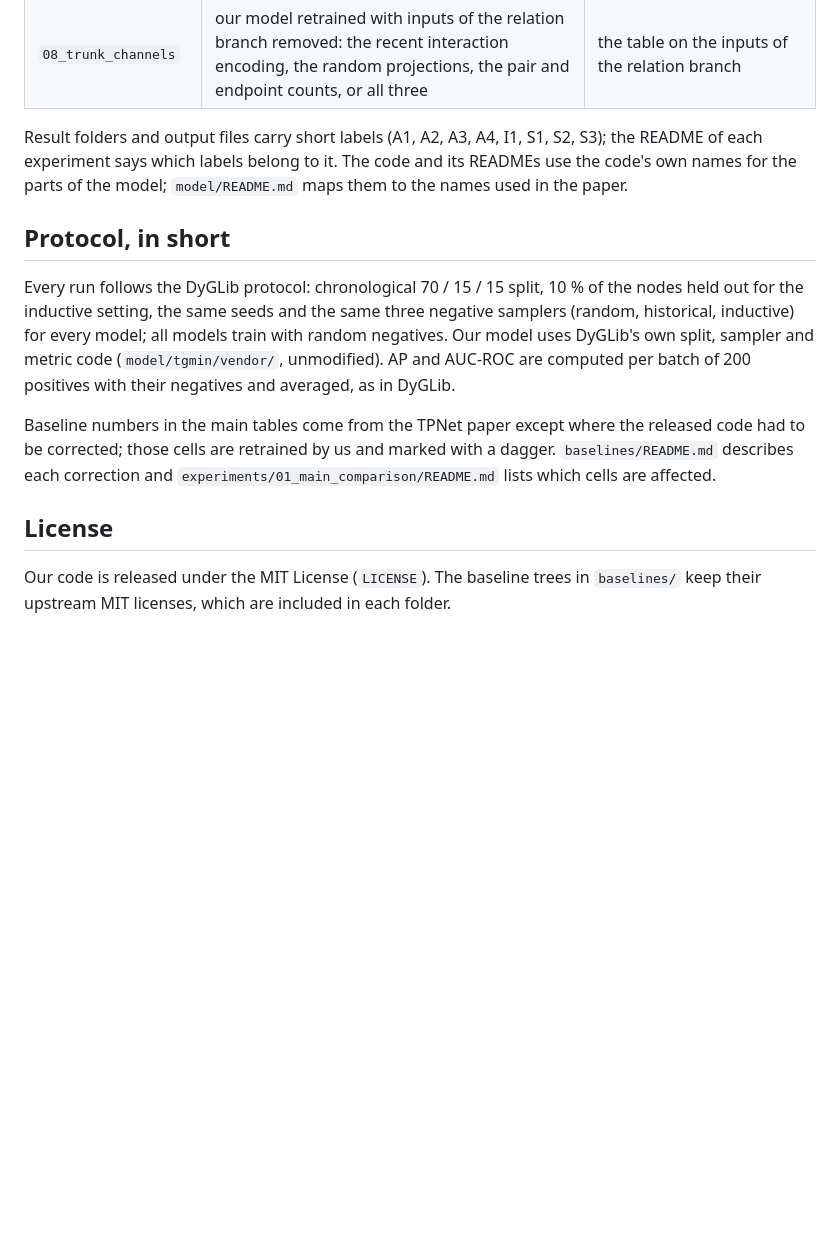
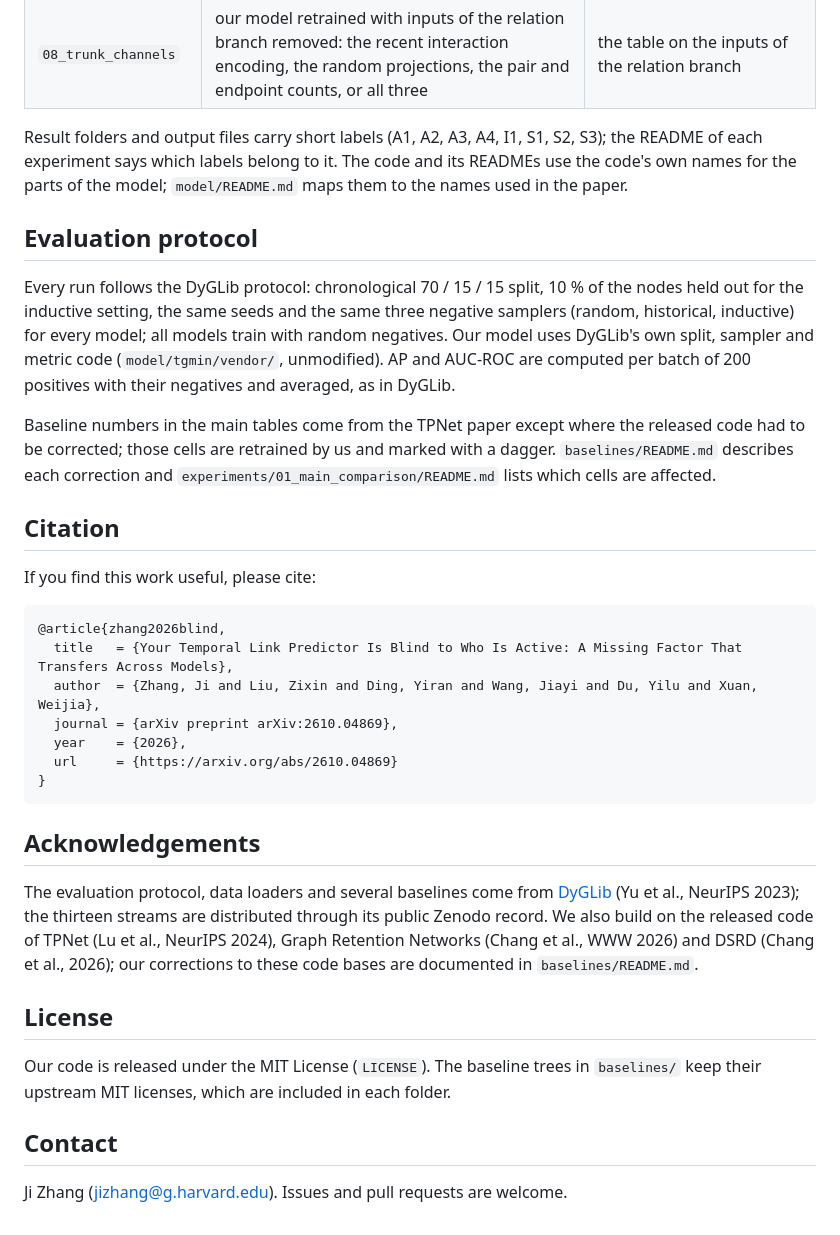
Before and after one commit to Erutaner/Your-Temporal-Link-Predictor-Is-Blind-to-Who-Is-Active, a Markdown page: README.md, the part around one of its changes. Drawn GitHub-style; blank space fills up the shorter version.

````diff
--- a/README.md
+++ b/README.md
@@ -54,23 +145,50 @@ else on the card.
 | `07_beta_curves` | test AP as a function of the coefficient of the source-activity term | the two coefficient figures |
 | `08_trunk_channels` | our model retrained with inputs of the relation branch removed: the recent interaction encoding, the random projections, the pair and endpoint counts, or all three | the table on the inputs of the relation branch |
 
-Result folders and output files carry short labels (A1, A2, A3, A4, I1, S1, S2, S3); the README of each experiment says
-which labels belong to it.  The code and its READMEs use the code's own names for the parts of the model; `model/README.md`
-maps them to the names used in the paper.
+Result folders and output files carry short labels (A1, A2, A3, A4, I1, S1, S2, S3); the README
+of each experiment says which labels belong to it. The code and its READMEs use the code's own
+names for the parts of the model; `model/README.md` maps them to the names used in the paper.
 
-## Protocol, in short
+## Evaluation protocol
 
-Every run follows the DyGLib protocol: chronological 70 / 15 / 15 split, 10 % of the nodes held out for the
-inductive setting, the same seeds and the same three negative samplers (random, historical, inductive) for every
-model; all models train with random negatives.  Our model uses DyGLib's own split, sampler and metric code
-(`model/tgmin/vendor/`, unmodified).  AP and AUC-ROC are computed per batch of 200 positives with their negatives
-and averaged, as in DyGLib.
+Every run follows the DyGLib protocol: chronological 70 / 15 / 15 split, 10 % of the nodes held
+out for the inductive setting, the same seeds and the same three negative samplers (random,
+historical, inductive) for every model; all models train with random negatives. Our model uses
+DyGLib's own split, sampler and metric code (`model/tgmin/vendor/`, unmodified). AP and AUC-ROC
+are computed per batch of 200 positives with their negatives and averaged, as in DyGLib.
 
-Baseline numbers in the main tables come from the TPNet paper except where the released code had to be corrected;
-those cells are retrained by us and marked with a dagger.  `baselines/README.md` describes each correction and
-`experiments/01_main_comparison/README.md` lists which cells are affected.
+Baseline numbers in the main tables come from the TPNet paper except where the released code had
+to be corrected; those cells are retrained by us and marked with a dagger. `baselines/README.md`
+describes each correction and `experiments/01_main_comparison/README.md` lists which cells are
+affected.
+
+## Citation
+
+If you find this work useful, please cite:
+
+```bibtex
+@article{zhang2026blind,
+  title   = {Your Temporal Link Predictor Is Blind to Who Is Active: A Missing Factor That Transfers Across Models},
+  author  = {Zhang, Ji and Liu, Zixin and Ding, Yiran and Wang, Jiayi and Du, Yilu and Xuan, Weijia},
+  journal = {arXiv preprint arXiv:2610.04869},
+  year    = {2026},
+  url     = {https://arxiv.org/abs/2610.04869}
+}
+```
+
+## Acknowledgements
+
+The evaluation protocol, data loaders and several baselines come from
+[DyGLib](https://github.com/yule-BUAA/DyGLib) (Yu et al., NeurIPS 2023); the thirteen streams are
+distributed through its public Zenodo record. We also build on the released code of
+TPNet (Lu et al., NeurIPS 2024), Graph Retention Networks (Chang et al., WWW 2026) and DSRD
+(Chang et al., 2026); our corrections to these code bases are documented in `baselines/README.md`.
 
 ## License
 
-Our code is released under the MIT License (`LICENSE`).  The baseline trees in `baselines/` keep their upstream MIT
-licenses, which are included in each folder.
+Our code is released under the MIT License (`LICENSE`). The baseline trees in `baselines/` keep
+their upstream MIT licenses, which are included in each folder.
+
+## Contact
+
+Ji Zhang (jizhang@g.harvard.edu). Issues and pull requests are welcome.
````
Also changed, not shown: other parts of README.md (+115 -24 lines).
